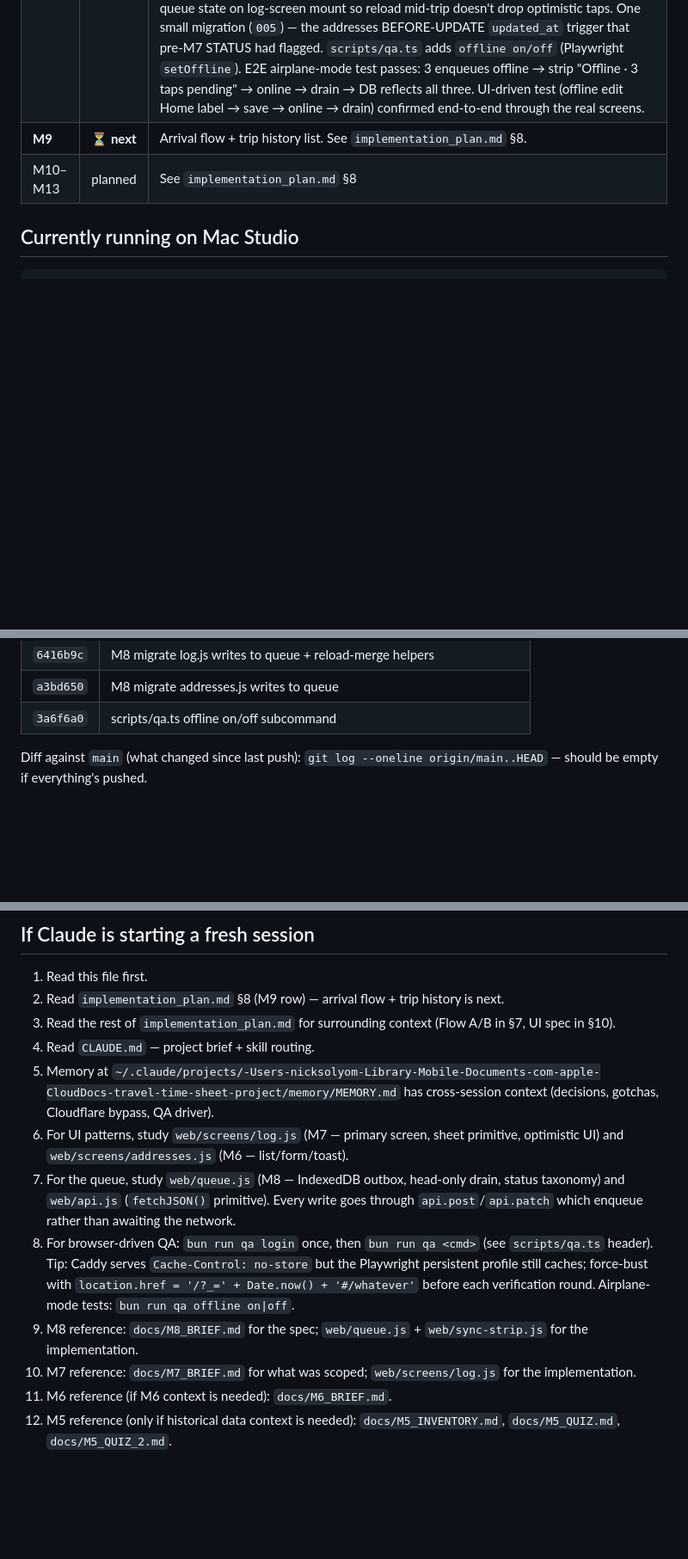
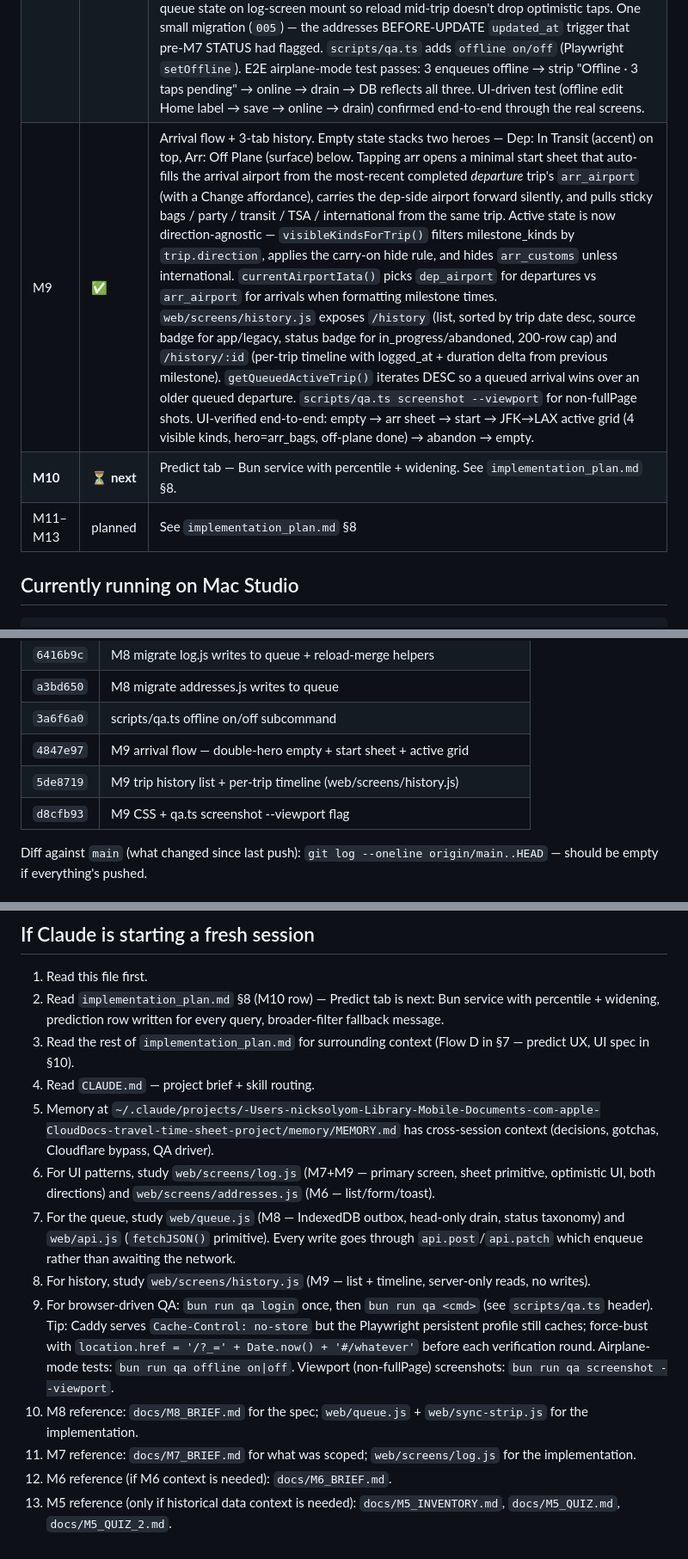
Before and after one commit to NSDodgers/travel-logger, a Markdown page: STATUS.md, 3 parts joined by grey strips. Shown at 86% size. Drawn GitHub-style; blank space fills up the shorter version.

Commit message:
M9: mark complete in STATUS
Arrival flow + history list + per-trip timeline land. Empty state stacks
two heroes (Dep accent / Arr surface). Active grid is direction-agnostic.
History list shows app + legacy trips with source badges, sorted by trip
date desc. Tap a row → timeline view with logged_at + duration deltas
between milestones.

Next milestone: M10 (Predict tab — Bun service with percentile + widening).

Co-Authored-By: Claude Opus 4.7 (1M context) <noreply@anthropic.com>

```diff
--- a/STATUS.md
+++ b/STATUS.md
@@ -14,8 +14,9 @@ _Last updated: 2026-04-25 after M8. Update this file at the end of each mileston
 | M6 | ✅ | PWA shell + address book. 14 legacy labels renamed to human-readable. Mapbox Search REST + static-image pin; add/edit/archive wired through PostgREST. Caddy shim exposes `/config.js` from the `mapbox_token` secret at startup. Cloudflare cache bypassed for the hostname so iteration loop stays fast. QA driver added (`scripts/qa.ts`, Playwright persistent profile). See `docs/M6_BRIEF.md` for spec. |
 | M7 | ✅ | Departure log flow live: empty hero → trip-start sheet (origin, dep+arr airport pickers, sched dep/arr datetime, bags/party/transit/TSA/international toggles, DST validation) → 2×2 hero+strip grid with one-tap milestone progression → "All milestones logged" gate → tap-to-finish. Long-press (touch ≥500ms or contextmenu) opens edit-time/void sheet. 60s undo toast on every tap; undoing the final tap reopens an auto-completed trip. Two migrations: 003 splits the audit trigger (BEFORE-touch + AFTER-audit, SECURITY DEFINER) so PostgREST can write through it; 004 persists the `international` flag on trips. Layout: hero + 4-tile strip (Nick chose this over fixed 2×4 since dep/arr both have 5 kinds). Customs visibility: manual flag in trip-start sheet. |
 | M8 | ✅ | Offline queue. `web/queue.js` is an IndexedDB outbox with head-only drain + foreground retry (online / visibilitychange / 15s interval). `web/api.js` is now a `fetchJSON()` primitive (`redirect: 'manual'`, JSON-shape check, status taxonomy: success / duplicate (23505) / fk_missing (23503) / auth_required (3xx + non-JSON 2xx) / dead_letter / retriable / network_error). `api.post`/`api.patch` enqueue and return `[body]` so optimistic UI keeps working; `api.get` is direct. Sync strip above `<main>` color-coded by state (amber pending, blue syncing, amber retrying, red dead-letter). Dead-letter sheet has Retry/Discard per entry. Auth-expired modal pauses the queue and bounces to `/auth/`. `navigator.storage.persist()` requested at boot. Caps: 5000 entries / 10MB. `getQueuedActiveTrip()` + `getQueuedFor(trip_id)` merge queue state on log-screen mount so reload mid-trip doesn't drop optimistic taps. One small migration (`005`) — the addresses BEFORE-UPDATE `updated_at` trigger that pre-M7 STATUS had flagged. `scripts/qa.ts` adds `offline on/off` (Playwright `setOffline`). E2E airplane-mode test passes: 3 enqueues offline → strip "Offline · 3 taps pending" → online → drain → DB reflects all three. UI-driven test (offline edit Home label → save → online → drain) confirmed end-to-end through the real screens. |
-| **M9** | **⏳ next** | Arrival flow + trip history list. See `implementation_plan.md` §8. |
-| M10–M13 | planned | See `implementation_plan.md` §8 |
+| M9 | ✅ | Arrival flow + 3-tab history. Empty state stacks two heroes — Dep: In Transit (accent) on top, Arr: Off Plane (surface) below. Tapping arr opens a minimal start sheet that auto-fills the arrival airport from the most-recent completed *departure* trip's `arr_airport` (with a Change affordance), carries the dep-side airport forward silently, and pulls sticky bags / party / transit / TSA / international from the same trip. Active state is now direction-agnostic — `visibleKindsForTrip()` filters milestone_kinds by `trip.direction`, applies the carry-on hide rule, and hides `arr_customs` unless international. `currentAirportIata()` picks `dep_airport` for departures vs `arr_airport` for arrivals when formatting milestone times. `web/screens/history.js` exposes `/history` (list, sorted by trip date desc, source badge for app/legacy, status badge for in_progress/abandoned, 200-row cap) and `/history/:id` (per-trip timeline with logged_at + duration delta from previous milestone). `getQueuedActiveTrip()` iterates DESC so a queued arrival wins over an older queued departure. `scripts/qa.ts screenshot --viewport` for non-fullPage shots. UI-verified end-to-end: empty → arr sheet → start → JFK→LAX active grid (4 visible kinds, hero=arr_bags, off-plane done) → abandon → empty. |
+| **M10** | **⏳ next** | Predict tab — Bun service with percentile + widening. See `implementation_plan.md` §8. |
+| M11–M13 | planned | See `implementation_plan.md` §8 |
 
 ## Currently running on Mac Studio
 
@@ -104,6 +105,9 @@ Every file in `./secrets/` is `chmod 0600`, gitignored. Regenerated via `./scrip
 | `6416b9c` | M8 migrate log.js writes to queue + reload-merge helpers |
 | `a3bd650` | M8 migrate addresses.js writes to queue |
 | `3a6f6a0` | scripts/qa.ts offline on/off subcommand |
+| `4847e97` | M9 arrival flow — double-hero empty + start sheet + active grid |
+| `5de8719` | M9 trip history list + per-trip timeline (web/screens/history.js) |
+| `d8cfb93` | M9 CSS + qa.ts screenshot --viewport flag |
 
 Diff against `main` (what changed since last push): `git log --oneline origin/main..HEAD` — should be empty if everything's pushed.
 
@@ -150,14 +157,15 @@ Diff against `main` (what changed since last push): `git log --oneline origin/ma
 ## If Claude is starting a fresh session
 
 1. Read this file first.
-2. Read `implementation_plan.md` §8 (M9 row) — arrival flow + trip history is next.
-3. Read the rest of `implementation_plan.md` for surrounding context (Flow A/B in §7, UI spec in §10).
+2. Read `implementation_plan.md` §8 (M10 row) — Predict tab is next: Bun service with percentile + widening, prediction row written for every query, broader-filter fallback message.
+3. Read the rest of `implementation_plan.md` for surrounding context (Flow D in §7 — predict UX, UI spec in §10).
 4. Read `CLAUDE.md` — project brief + skill routing.
 5. Memory at `~/.claude/projects/-Users-nicksolyom-Library-Mobile-Documents-com-apple-CloudDocs-travel-time-sheet-project/memory/MEMORY.md` has cross-session context (decisions, gotchas, Cloudflare bypass, QA driver).
-6. For UI patterns, study `web/screens/log.js` (M7 — primary screen, sheet primitive, optimistic UI) and `web/screens/addresses.js` (M6 — list/form/toast).
+6. For UI patterns, study `web/screens/log.js` (M7+M9 — primary screen, sheet primitive, optimistic UI, both directions) and `web/screens/addresses.js` (M6 — list/form/toast).
 7. For the queue, study `web/queue.js` (M8 — IndexedDB outbox, head-only drain, status taxonomy) and `web/api.js` (`fetchJSON()` primitive). Every write goes through `api.post`/`api.patch` which enqueue rather than awaiting the network.
-8. For browser-driven QA: `bun run qa login` once, then `bun run qa <cmd>` (see `scripts/qa.ts` header). Tip: Caddy serves `Cache-Control: no-store` but the Playwright persistent profile still caches; force-bust with `location.href = '/?_=' + Date.now() + '#/whatever'` before each verification round. Airplane-mode tests: `bun run qa offline on|off`.
-9. M8 reference: `docs/M8_BRIEF.md` for the spec; `web/queue.js` + `web/sync-strip.js` for the implementation.
-10. M7 reference: `docs/M7_BRIEF.md` for what was scoped; `web/screens/log.js` for the implementation.
-11. M6 reference (if M6 context is needed): `docs/M6_BRIEF.md`.
-12. M5 reference (only if historical data context is needed): `docs/M5_INVENTORY.md`, `docs/M5_QUIZ.md`, `docs/M5_QUIZ_2.md`.
+8. For history, study `web/screens/history.js` (M9 — list + timeline, server-only reads, no writes).
+9. For browser-driven QA: `bun run qa login` once, then `bun run qa <cmd>` (see `scripts/qa.ts` header). Tip: Caddy serves `Cache-Control: no-store` but the Playwright persistent profile still caches; force-bust with `location.href = '/?_=' + Date.now() + '#/whatever'` before each verification round. Airplane-mode tests: `bun run qa offline on|off`. Viewport (non-fullPage) screenshots: `bun run qa screenshot --viewport`.
+10. M8 reference: `docs/M8_BRIEF.md` for the spec; `web/queue.js` + `web/sync-strip.js` for the implementation.
+11. M7 reference: `docs/M7_BRIEF.md` for what was scoped; `web/screens/log.js` for the implementation.
+12. M6 reference (if M6 context is needed): `docs/M6_BRIEF.md`.
+13. M5 reference (only if historical data context is needed): `docs/M5_INVENTORY.md`, `docs/M5_QUIZ.md`, `docs/M5_QUIZ_2.md`.
```
Also changed, not shown: other parts of STATUS.md (+4 -1 lines).
